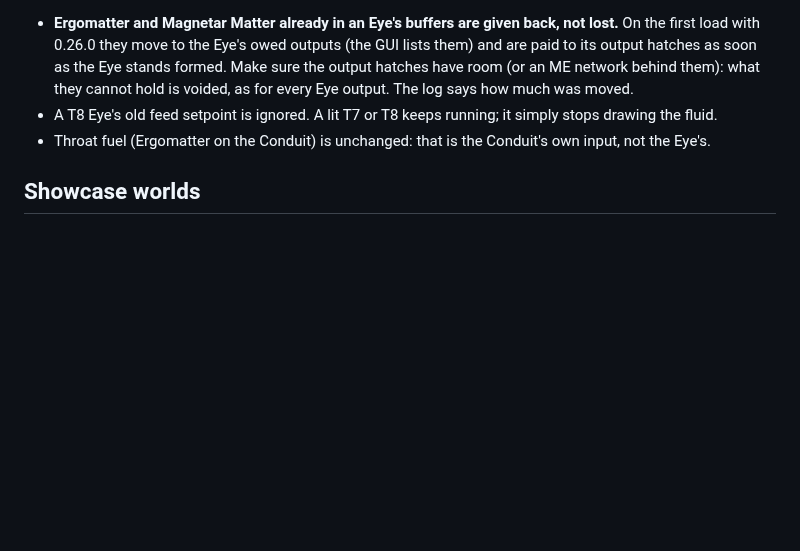
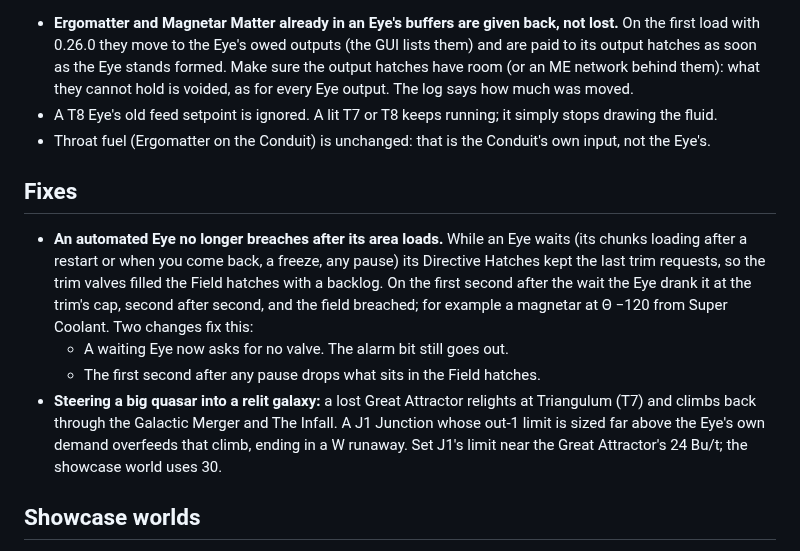
Before and after one commit to v3rysp3d/GTNH-Beyond-the-Stars, a Markdown page: docs/release-notes/0.26.0.md, the part around the change. Drawn GitHub-style; blank space fills up the shorter version.

Commit message:
0.26.0 notes: the Eye backlog fix and the J1 limit advice

```diff
--- a/docs/release-notes/0.26.0.md
+++ b/docs/release-notes/0.26.0.md
@@ -60,6 +60,20 @@ world with a T7 or T8 Eye. As always, **back up your world first**. [INSTALL.md]
 - A T8 Eye's old feed setpoint is ignored. A lit T7 or T8 keeps running; it simply stops drawing the fluid.
 - Throat fuel (Ergomatter on the Conduit) is unchanged: that is the Conduit's own input, not the Eye's.
 
+## Fixes
+
+- **An automated Eye no longer breaches after its area loads.** While an Eye waits (its chunks loading after a restart
+  or when you come back, a freeze, any pause) its Directive Hatches kept the last trim requests, so the trim valves
+  filled the Field hatches with a backlog. On the first second after the wait the Eye drank it at the trim's cap,
+  second after second, and the field breached; for example a magnetar at Θ −120 from Super Coolant. Two changes fix
+  this:
+  - A waiting Eye now asks for no valve. The alarm bit still goes out.
+  - The first second after any pause drops what sits in the Field hatches.
+- **Steering a big quasar into a relit galaxy:** a lost Great Attractor relights at Triangulum (T7) and climbs back
+  through the Galactic Merger and The Infall. A J1 Junction whose out-1 limit is sized far above the Eye's own demand
+  overfeeds that climb, ending in a W runaway. Set J1's limit near the Great Attractor's 24 Bu/t; the showcase world
+  uses 30.
+
 ## Showcase worlds
 
 Two worlds come with this release, as downloads next to the jar. Each holds every Singularity Ladder line at its top
```
